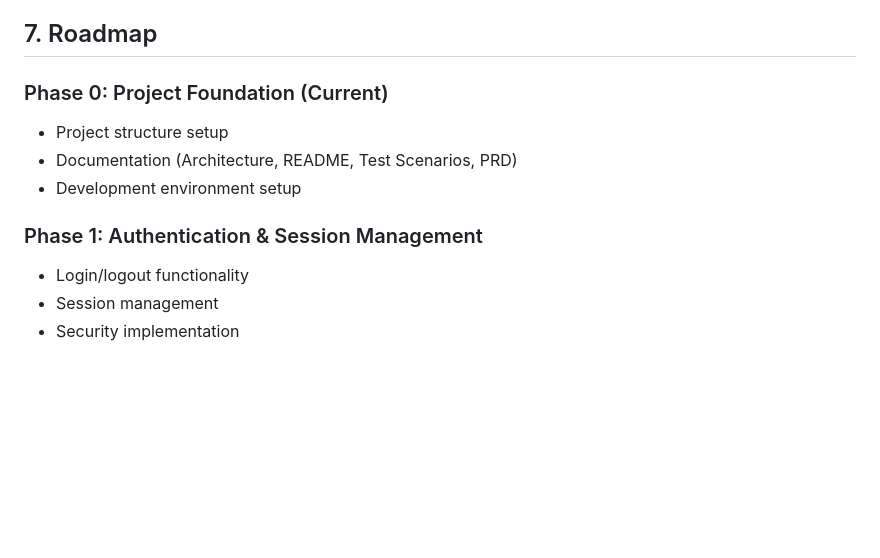
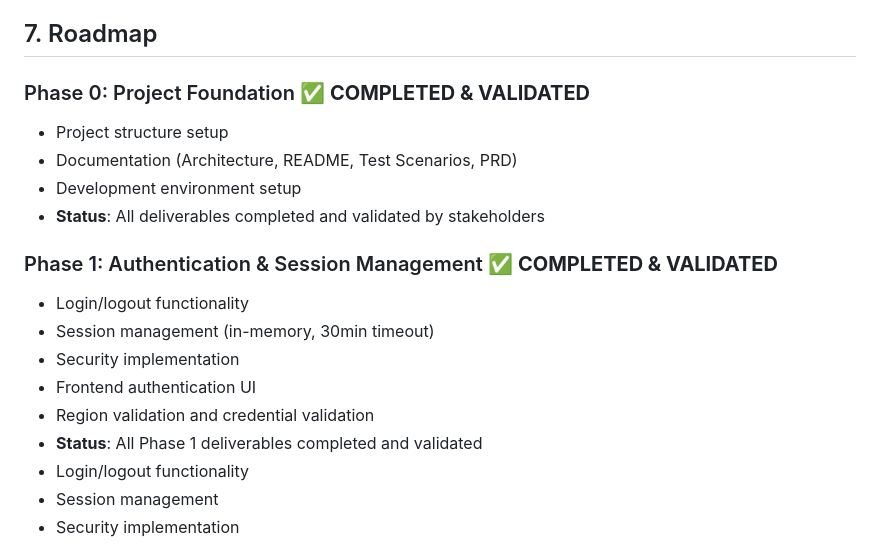
Before and after one commit to blawesom/osc-finops, a Markdown page: docs/PRD.md, the part around the change. Rendered like a GitHub page; blank space fills up the shorter version.

```diff
--- a/docs/PRD.md
+++ b/docs/PRD.md
@@ -474,12 +474,19 @@ All non-functional requirements must be met:
 
 ## 7. Roadmap
 
-### Phase 0: Project Foundation (Current)
+### Phase 0: Project Foundation ✅ **COMPLETED & VALIDATED**
 - Project structure setup
 - Documentation (Architecture, README, Test Scenarios, PRD)
 - Development environment setup
+- **Status**: All deliverables completed and validated by stakeholders
 
-### Phase 1: Authentication & Session Management
+### Phase 1: Authentication & Session Management ✅ **COMPLETED & VALIDATED**
+- Login/logout functionality
+- Session management (in-memory, 30min timeout)
+- Security implementation
+- Frontend authentication UI
+- Region validation and credential validation
+- **Status**: All Phase 1 deliverables completed and validated
 - Login/logout functionality
 - Session management
 - Security implementation
```
Also changed, not shown: README.md (+19 -2 lines).
